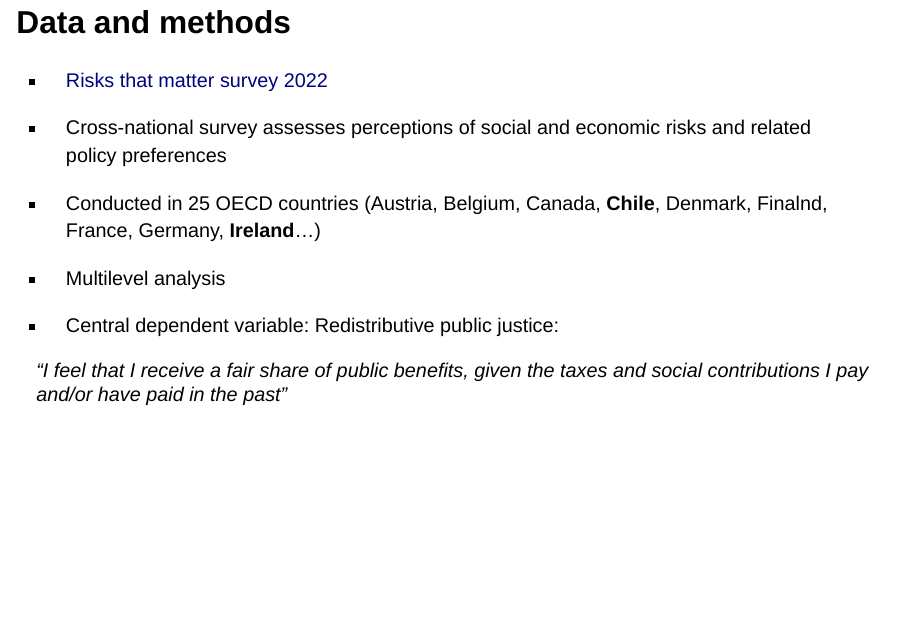
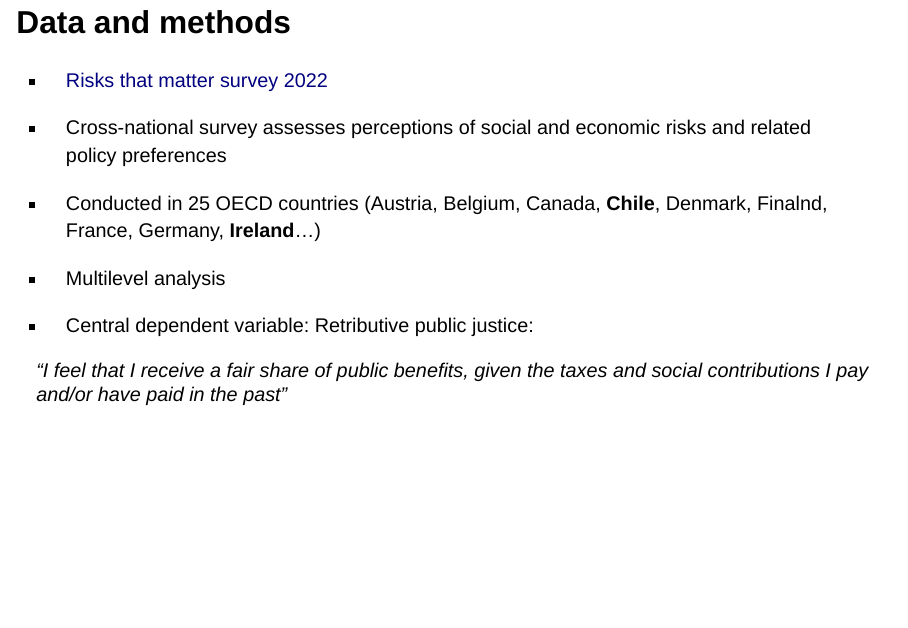
Before and after one commit to Kevin-carrasco/phd, a Quarto document (TCD/research-presentation/presentation.qmd): page 10 of 14. Rendered offline with R 4.5, knitr and Pandoc in place of Quarto, with nearby package versions; drawn as Slidy slides in place of the format the file asks for.

Commit message:
change var dep in methods

```diff
--- a/TCD/research-presentation/presentation.qmd
+++ b/TCD/research-presentation/presentation.qmd
@@ -182,7 +182,7 @@ How do individual beliefs about inequality shape perceptions of retributive publ
 
 - Multilevel analysis
 
-- Central dependent variable: Redistributive public justice:
+- Central dependent variable: Retributive public justice:
 
 *"I feel that I receive a fair share of public benefits, given the taxes and social contributions I pay and/or have paid in the past"*
 
```
Also changed, not shown: TCD/research-presentation/presentation.html.
